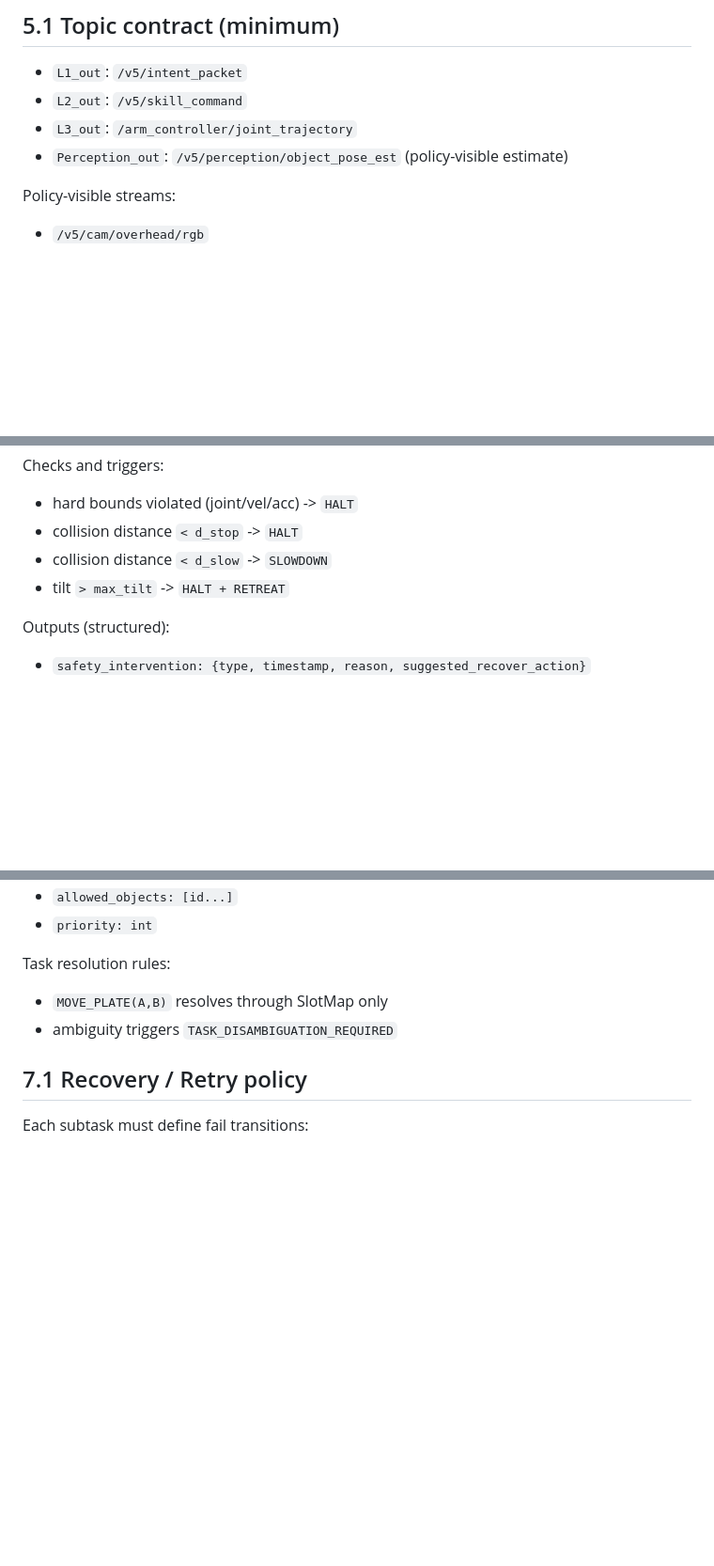
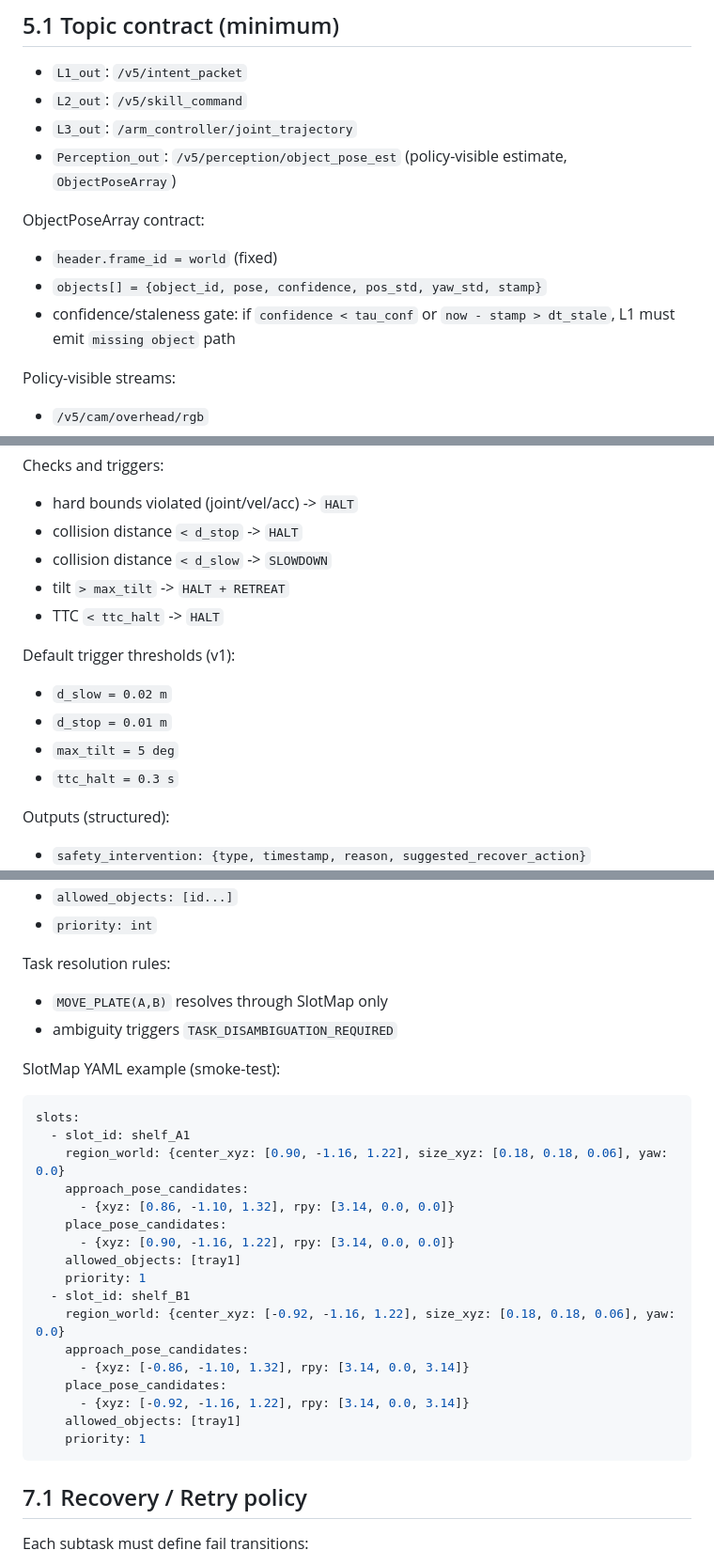
Before and after one commit to jerry102102102/RL_brain_trainer, a Markdown page: docs/V5_KITCHEN_IMPLEMENTATION_PLAN.md, 3 parts joined by grey strips. Shown at 94% size. GitHub-like rendering; blank space fills up the shorter version.

Commit message:
refine V5 contracts: intent candidates, perception schema, safety thresholds, slotmap example, encoder lock

````diff
--- a/docs/V5_KITCHEN_IMPLEMENTATION_PLAN.md
+++ b/docs/V5_KITCHEN_IMPLEMENTATION_PLAN.md
@@ -128,7 +129,12 @@ Output:
 - `L1_out`: `/v5/intent_packet`
 - `L2_out`: `/v5/skill_command`
 - `L3_out`: `/arm_controller/joint_trajectory`
-- `Perception_out`: `/v5/perception/object_pose_est` (policy-visible estimate)
+- `Perception_out`: `/v5/perception/object_pose_est` (policy-visible estimate, `ObjectPoseArray`)
+
+ObjectPoseArray contract:
+- `header.frame_id = world` (fixed)
+- `objects[] = {object_id, pose, confidence, pos_std, yaw_std, stamp}`
+- confidence/staleness gate: if `confidence < tau_conf` or `now - stamp > dt_stale`, L1 must emit `missing object` path
 
 Policy-visible streams:
 - `/v5/cam/overhead/rgb`
@@ -185,6 +191,13 @@ Checks and triggers:
 - collision distance `< d_stop` -> `HALT`
 - collision distance `< d_slow` -> `SLOWDOWN`
 - tilt `> max_tilt` -> `HALT + RETREAT`
+- TTC `< ttc_halt` -> `HALT`
+
+Default trigger thresholds (v1):
+- `d_slow = 0.02 m`
+- `d_stop = 0.01 m`
+- `max_tilt = 5 deg`
+- `ttc_halt = 0.3 s`
 
 Outputs (structured):
 - `safety_intervention: {type, timestamp, reason, suggested_recover_action}`
@@ -229,6 +248,27 @@ GT never enters policy tensor in Phase-1.
 Task resolution rules:
 - `MOVE_PLATE(A,B)` resolves through SlotMap only
 - ambiguity triggers `TASK_DISAMBIGUATION_REQUIRED`
+
+SlotMap YAML example (smoke-test):
+```yaml
+slots:
+  - slot_id: shelf_A1
+    region_world: {center_xyz: [0.90, -1.16, 1.22], size_xyz: [0.18, 0.18, 0.06], yaw: 0.0}
+    approach_pose_candidates:
+      - {xyz: [0.86, -1.10, 1.32], rpy: [3.14, 0.0, 0.0]}
+    place_pose_candidates:
+      - {xyz: [0.90, -1.16, 1.22], rpy: [3.14, 0.0, 0.0]}
+    allowed_objects: [tray1]
+    priority: 1
+  - slot_id: shelf_B1
+    region_world: {center_xyz: [-0.92, -1.16, 1.22], size_xyz: [0.18, 0.18, 0.06], yaw: 0.0}
+    approach_pose_candidates:
+      - {xyz: [-0.86, -1.10, 1.32], rpy: [3.14, 0.0, 3.14]}
+    place_pose_candidates:
+      - {xyz: [-0.92, -1.16, 1.22], rpy: [3.14, 0.0, 3.14]}
+    allowed_objects: [tray1]
+    priority: 1
+```
 
 ## 7.1 Recovery / Retry policy
 Each subtask must define fail transitions:
````
Also changed, not shown: other parts of docs/V5_KITCHEN_IMPLEMENTATION_PLAN.md (+12 -2 lines).
